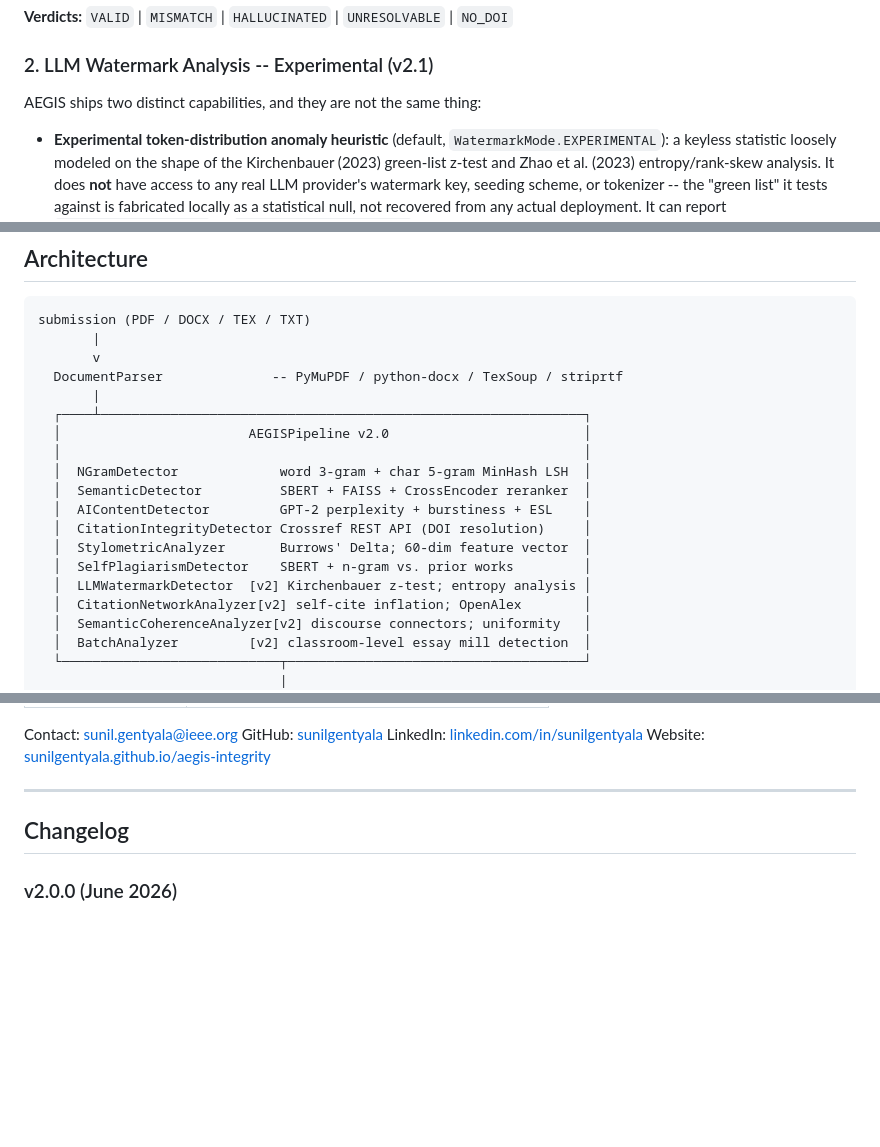
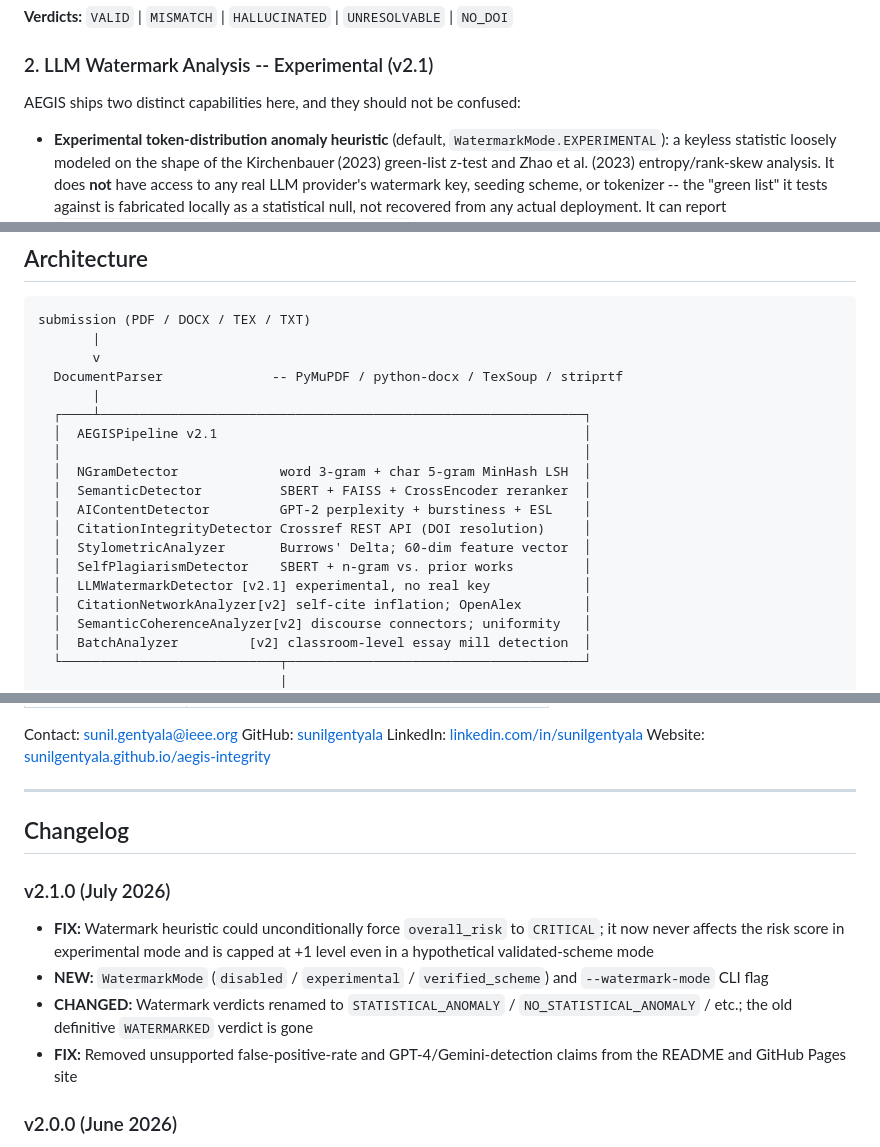
Before and after one commit to sunilgentyala/aegis-integrity, a Markdown page: README.md, 3 parts joined by grey strips. GitHub-like rendering; blank space fills up the shorter version.

Commit message:
Proofread README: fix stale v2.0 references missed in the watermark fix
The architecture diagram and changelog still said v2.0 / described the
watermark detector without the experimental caveat after the previous two
commits updated everything else. Realigned the ASCII box diagram (kept
fixed-width columns intact) and added the missing v2.1.0 changelog entry.

```diff
--- a/README.md
+++ b/README.md
@@ -48,7 +48,7 @@ Studies show >50% of AI-generated references are fabricated. No production tool
 **Verdicts:** `VALID` | `MISMATCH` | `HALLUCINATED` | `UNRESOLVABLE` | `NO_DOI`
 
 ### 2. LLM Watermark Analysis -- Experimental (v2.1)
-AEGIS ships two distinct capabilities, and they are not the same thing:
+AEGIS ships two distinct capabilities here, and they should not be confused:
 
 - **Experimental token-distribution anomaly heuristic** (default, `WatermarkMode.EXPERIMENTAL`):
   a keyless statistic loosely modeled on the shape of the Kirchenbauer (2023) green-list z-test
@@ -129,7 +129,7 @@ submission (PDF / DOCX / TEX / TXT)
   DocumentParser              -- PyMuPDF / python-docx / TexSoup / striprtf
        |
   ┌────┴──────────────────────────────────────────────────────────────┐
-  │                        AEGISPipeline v2.0                         │
+  │  AEGISPipeline v2.1                                               │
   │                                                                   │
   │  NGramDetector             word 3-gram + char 5-gram MinHash LSH  │
   │  SemanticDetector          SBERT + FAISS + CrossEncoder reranker  │
@@ -137,7 +137,7 @@ submission (PDF / DOCX / TEX / TXT)
   │  CitationIntegrityDetector Crossref REST API (DOI resolution)     │
   │  StylometricAnalyzer       Burrows' Delta; 60-dim feature vector  │
   │  SelfPlagiarismDetector    SBERT + n-gram vs. prior works         │
-  │  LLMWatermarkDetector  [v2] Kirchenbauer z-test; entropy analysis │
+  │  LLMWatermarkDetector [v2.1] experimental, no real key            │
   │  CitationNetworkAnalyzer[v2] self-cite inflation; OpenAlex        │
   │  SemanticCoherenceAnalyzer[v2] discourse connectors; uniformity   │
   │  BatchAnalyzer         [v2] classroom-level essay mill detection  │
@@ -453,6 +453,16 @@ Website: [sunilgentyala.github.io/aegis-integrity](https://sunilgentyala.github.
 
 ## Changelog
 
+### v2.1.0 (July 2026)
+- **FIX:** Watermark heuristic could unconditionally force `overall_risk` to `CRITICAL`; it now
+  never affects the risk score in experimental mode and is capped at +1 level even in a
+  hypothetical validated-scheme mode
+- **NEW:** `WatermarkMode` (`disabled` / `experimental` / `verified_scheme`) and `--watermark-mode` CLI flag
+- **CHANGED:** Watermark verdicts renamed to `STATISTICAL_ANOMALY` / `NO_STATISTICAL_ANOMALY` / etc.;
+  the old definitive `WATERMARKED` verdict is gone
+- **FIX:** Removed unsupported false-positive-rate and GPT-4/Gemini-detection claims from
+  the README and GitHub Pages site
+
 ### v2.0.0 (June 2026)
 - **NEW:** LLM Watermark Detector (Kirchenbauer z-test + entropy + rank skew)
 - **NEW:** Citation Network Analyzer (self-citation inflation, predatory journals, OpenAlex)
```
Also changed, not shown: other parts of README.md (+1 -1 lines).
